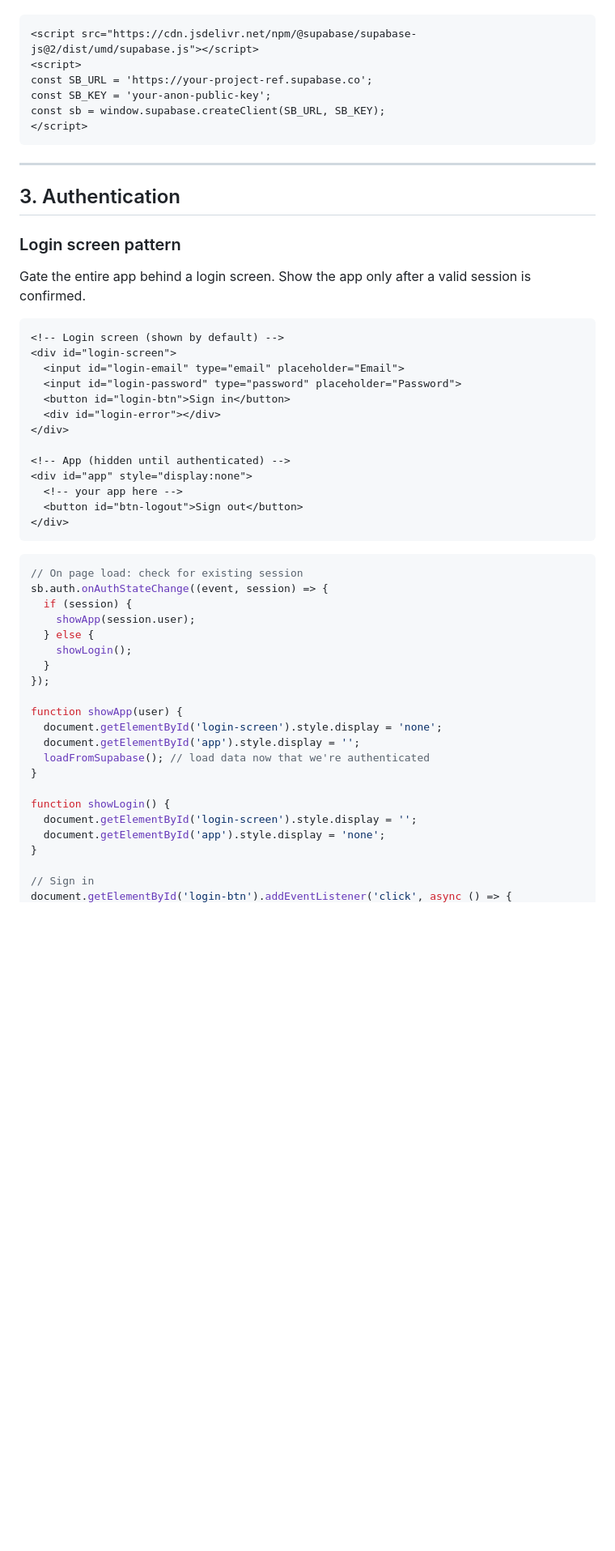
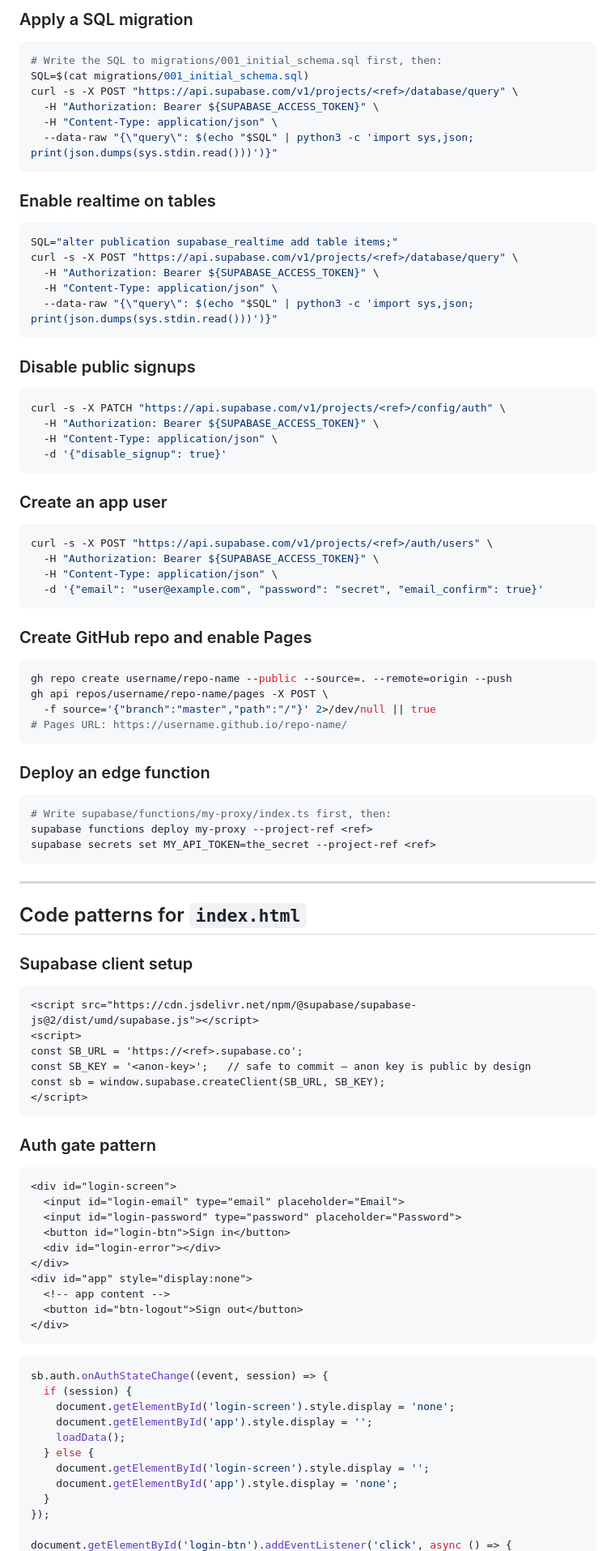
Before and after one commit to yurij-gpn/ij-linkgraph, a Markdown page: GUIDE.md, the part around one of its changes. Shown at 81% size. GitHub-like rendering; blank space fills up the shorter version.

````diff
--- a/GUIDE.md
+++ b/GUIDE.md
@@ -42,56 +90,91 @@ Load the Supabase JS client via CDN — no npm needed:
+### Apply a SQL migration
+```bash
+# Write the SQL to migrations/001_initial_schema.sql first, then:
+SQL=$(cat migrations/001_initial_schema.sql)
+curl -s -X POST "https://api.supabase.com/v1/projects/<ref>/database/query" \
+  -H "Authorization: Bearer ${SUPABASE_ACCESS_TOKEN}" \
+  -H "Content-Type: application/json" \
+  --data-raw "{\"query\": $(echo "$SQL" | python3 -c 'import sys,json; print(json.dumps(sys.stdin.read()))')}"
+```
+
+### Enable realtime on tables
+```bash
+SQL="alter publication supabase_realtime add table items;"
+curl -s -X POST "https://api.supabase.com/v1/projects/<ref>/database/query" \
+  -H "Authorization: Bearer ${SUPABASE_ACCESS_TOKEN}" \
+  -H "Content-Type: application/json" \
+  --data-raw "{\"query\": $(echo "$SQL" | python3 -c 'import sys,json; print(json.dumps(sys.stdin.read()))')}"
+```
+
+### Disable public signups
+```bash
+curl -s -X PATCH "https://api.supabase.com/v1/projects/<ref>/config/auth" \
+  -H "Authorization: Bearer ${SUPABASE_ACCESS_TOKEN}" \
+  -H "Content-Type: application/json" \
+  -d '{"disable_signup": true}'
+```
+
+### Create an app user
+```bash
+curl -s -X POST "https://api.supabase.com/v1/projects/<ref>/auth/users" \
+  -H "Authorization: Bearer ${SUPABASE_ACCESS_TOKEN}" \
+  -H "Content-Type: application/json" \
+  -d '{"email": "user@example.com", "password": "secret", "email_confirm": true}'
+```
+
+### Create GitHub repo and enable Pages
+```bash
+gh repo create username/repo-name --public --source=. --remote=origin --push
+gh api repos/username/repo-name/pages -X POST \
+  -f source='{"branch":"master","path":"/"}' 2>/dev/null || true
+# Pages URL: https://username.github.io/repo-name/
+```
+
+### Deploy an edge function
+```bash
+# Write supabase/functions/my-proxy/index.ts first, then:
+supabase functions deploy my-proxy --project-ref <ref>
+supabase secrets set MY_API_TOKEN=the_secret --project-ref <ref>
+```
+
+---
+
+## Code patterns for `index.html`
+
+### Supabase client setup
 ```html
 <script src="https://cdn.jsdelivr.net/npm/@supabase/supabase-js@2/dist/umd/supabase.js"></script>
 <script>
-const SB_URL = 'https://your-project-ref.supabase.co';
-const SB_KEY = 'your-anon-public-key';
+const SB_URL = 'https://<ref>.supabase.co';
+const SB_KEY = '<anon-key>';   // safe to commit — anon key is public by design
 const sb = window.supabase.createClient(SB_URL, SB_KEY);
 </script>
 ```
 
----
-
-## 3. Authentication
-
-### Login screen pattern
-
-Gate the entire app behind a login screen. Show the app only after a valid session is confirmed.
-
+### Auth gate pattern
 ```html
-<!-- Login screen (shown by default) -->
 <div id="login-screen">
   <input id="login-email" type="email" placeholder="Email">
   <input id="login-password" type="password" placeholder="Password">
   <button id="login-btn">Sign in</button>
   <div id="login-error"></div>
 </div>
-
-<!-- App (hidden until authenticated) -->
 <div id="app" style="display:none">
-  <!-- your app here -->
+  <!-- app content -->
   <button id="btn-logout">Sign out</button>
 </div>
 ```
 
 ```js
-// On page load: check for existing session
 sb.auth.onAuthStateChange((event, session) => {
   if (session) {
-    showApp(session.user);
+    document.getElementById('login-screen').style.display = 'none';
+    document.getElementById('app').style.display = '';
+    loadData();
   } else {
-    showLogin();
+    document.getElementById('login-screen').style.display = '';
+    document.getElementById('app').style.display = 'none';
   }
 });
 
-function showApp(user) {
-  document.getElementById('login-screen').style.display = 'none';
-  document.getElementById('app').style.display = '';
-  loadFromSupabase(); // load data now that we're authenticated
-}
-
-function showLogin() {
-  document.getElementById('login-screen').style.display = '';
-  document.getElementById('app').style.display = 'none';
-}
-
-// Sign in
 document.getElementById('login-btn').addEventListener('click', async () => {
````
Also changed, not shown: other parts of GUIDE.md (+119 -209 lines).
